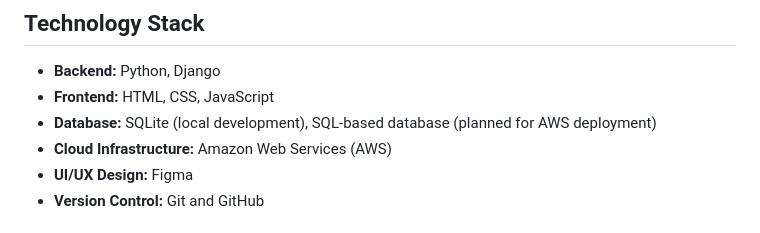
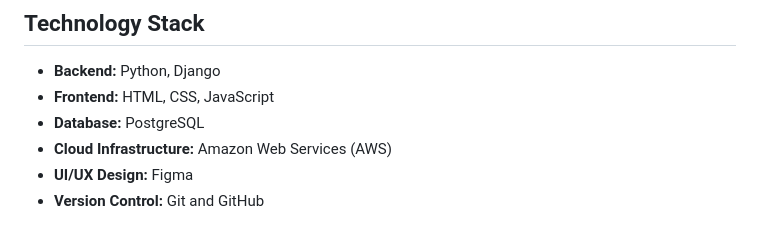
Before and after one commit to MeghanaZagabathuni/team1-mon-fall26, a Markdown page: README.md, the part around the change. GitHub-like rendering.

```diff
--- a/README.md
+++ b/README.md
@@ -11,7 +11,7 @@ PawPal is being developed as a collaborative software engineering project.
 
 - **Backend:** Python, Django
 - **Frontend:** HTML, CSS, JavaScript
-- **Database:** SQLite (local development), SQL-based database (planned for AWS deployment)
+- **Database:** PostgreSQL
 - **Cloud Infrastructure:** Amazon Web Services (AWS)
 - **UI/UX Design:** Figma
 - **Version Control:** Git and GitHub
```
